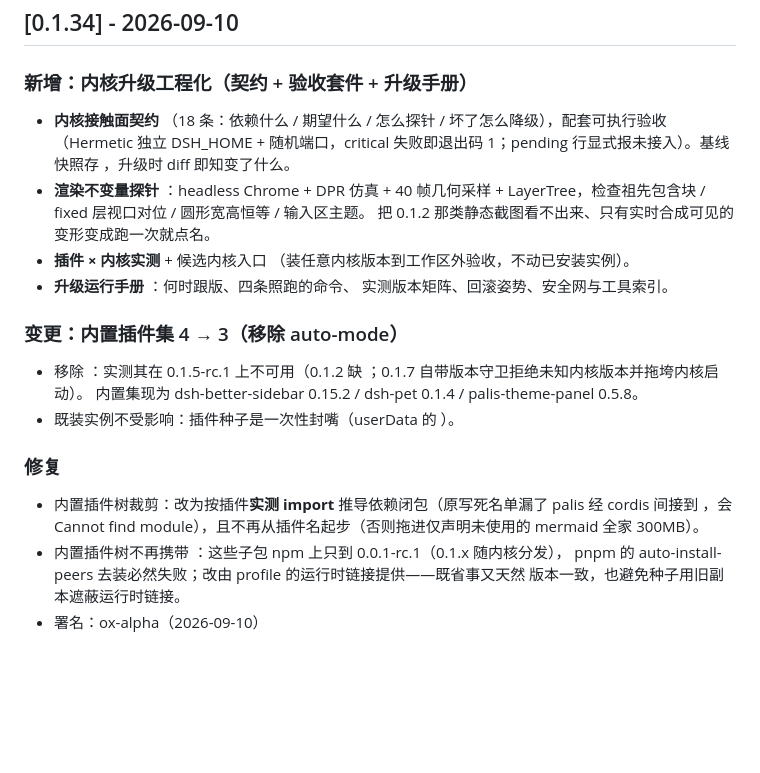
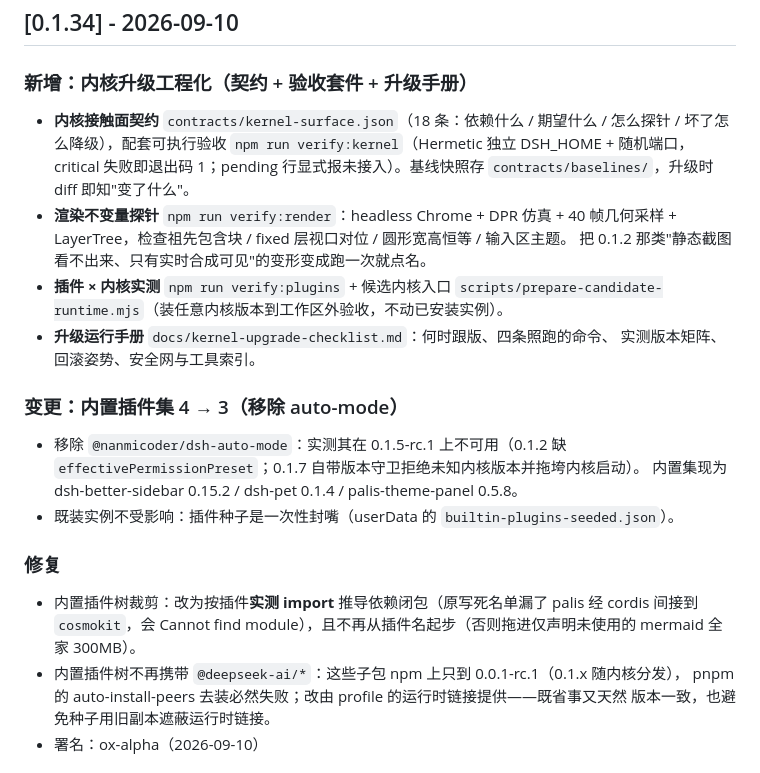
Before and after one commit to yuanzhoucanxiang/dsh-desktop, a Markdown page: CHANGELOG.md, the part around the change. GitHub-like rendering; blank space fills up the shorter version.

Commit message:
docs: 修正 0.1.34 CHANGELOG 的代码片段（bash 反引号被命令替换吞掉）

```diff
--- a/CHANGELOG.md
+++ b/CHANGELOG.md
@@ -2,31 +2,31 @@
 
 ### 新增：内核升级工程化（契约 + 验收套件 + 升级手册）
 
-- **内核接触面契约** （18 条：依赖什么 / 期望什么 / 怎么探针 /
-  坏了怎么降级），配套可执行验收 （Hermetic 独立 DSH_HOME +
+- **内核接触面契约** `contracts/kernel-surface.json`（18 条：依赖什么 / 期望什么 / 怎么探针 /
+  坏了怎么降级），配套可执行验收 `npm run verify:kernel`（Hermetic 独立 DSH_HOME +
   随机端口，critical 失败即退出码 1；pending 行显式报未接入）。基线快照存
-  ，升级时 diff 即知变了什么。
-- **渲染不变量探针** ：headless Chrome + DPR 仿真 + 40 帧几何采样 +
+  `contracts/baselines/`，升级时 diff 即知"变了什么"。
+- **渲染不变量探针** `npm run verify:render`：headless Chrome + DPR 仿真 + 40 帧几何采样 +
   LayerTree，检查祖先包含块 / fixed 层视口对位 / 圆形宽高恒等 / 输入区主题。
-  把 0.1.2 那类静态截图看不出来、只有实时合成可见的变形变成跑一次就点名。
-- **插件 × 内核实测**  + 候选内核入口
-  （装任意内核版本到工作区外验收，不动已安装实例）。
-- **升级运行手册** ：何时跟版、四条照跑的命令、
+  把 0.1.2 那类"静态截图看不出来、只有实时合成可见"的变形变成跑一次就点名。
+- **插件 × 内核实测** `npm run verify:plugins` + 候选内核入口
+  `scripts/prepare-candidate-runtime.mjs`（装任意内核版本到工作区外验收，不动已安装实例）。
+- **升级运行手册** `docs/kernel-upgrade-checklist.md`：何时跟版、四条照跑的命令、
   实测版本矩阵、回滚姿势、安全网与工具索引。
 
 ### 变更：内置插件集 4 → 3（移除 auto-mode）
 
-- 移除 ：实测其在 0.1.5-rc.1 上不可用（0.1.2 缺
-  ；0.1.7 自带版本守卫拒绝未知内核版本并拖垮内核启动）。
+- 移除 `@nanmicoder/dsh-auto-mode`：实测其在 0.1.5-rc.1 上不可用（0.1.2 缺
+  `effectivePermissionPreset`；0.1.7 自带版本守卫拒绝未知内核版本并拖垮内核启动）。
   内置集现为 dsh-better-sidebar 0.15.2 / dsh-pet 0.1.4 / palis-theme-panel 0.5.8。
-- 既装实例不受影响：插件种子是一次性封嘴（userData 的 ）。
+- 既装实例不受影响：插件种子是一次性封嘴（userData 的 `builtin-plugins-seeded.json`）。
 
 ### 修复
 
 - 内置插件树裁剪：改为按插件**实测 import** 推导依赖闭包（原写死名单漏了 palis 经 cordis
-  间接到 ，会 Cannot find module），且不再从插件名起步（否则拖进仅声明未使用的
+  间接到 `cosmokit`，会 Cannot find module），且不再从插件名起步（否则拖进仅声明未使用的
   mermaid 全家 300MB）。
-- 内置插件树不再携带 ：这些子包 npm 上只到 0.0.1-rc.1（0.1.x 随内核分发），
+- 内置插件树不再携带 `@deepseek-ai/*`：这些子包 npm 上只到 0.0.1-rc.1（0.1.x 随内核分发），
   pnpm 的 auto-install-peers 去装必然失败；改由 profile 的运行时链接提供——既省事又天然
   版本一致，也避免种子用旧副本遮蔽运行时链接。
 - 署名：ox-alpha（2026-09-10）
```
